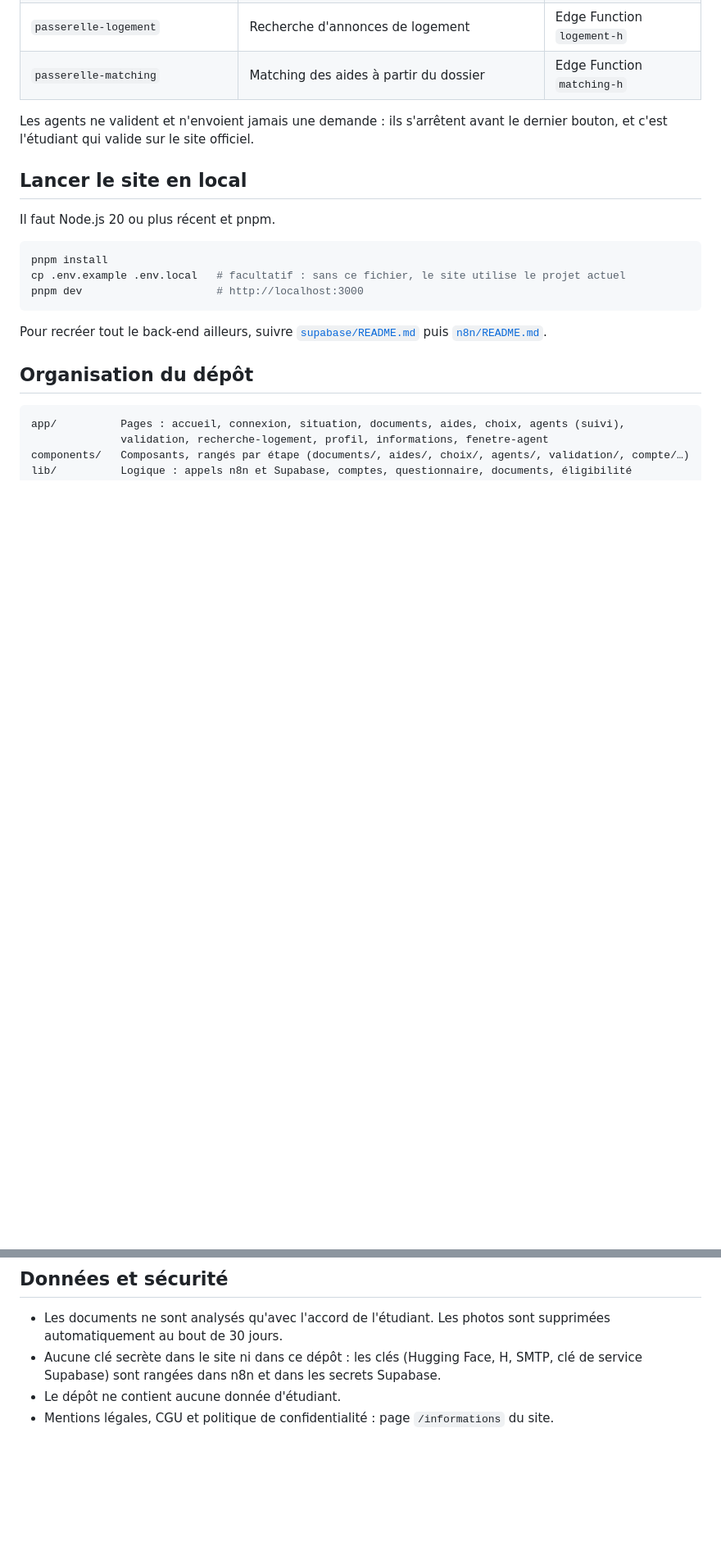
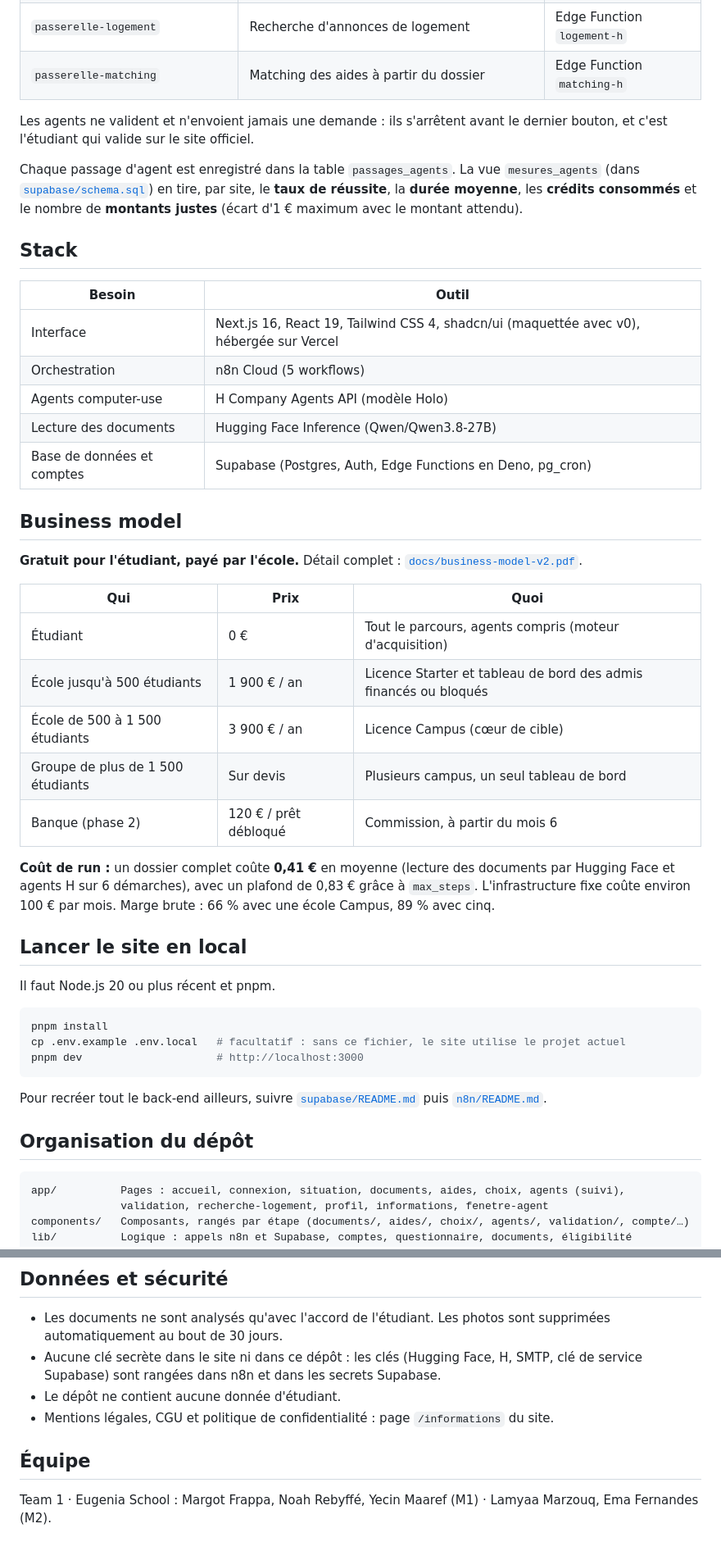
Before and after one commit to ymaaref-ops/passerelle, a Markdown page: README.md, 2 parts joined by grey strips. Shown at 82% size. Rendered like a GitHub page; blank space fills up the shorter version.

```diff
--- a/README.md
+++ b/README.md
@@ -59,6 +85,32 @@ flowchart LR
 
 Les agents ne valident et n'envoient jamais une demande : ils s'arrêtent avant le dernier bouton, et c'est l'étudiant qui valide sur le site officiel.
 
+Chaque passage d'agent est enregistré dans la table `passages_agents`. La vue `mesures_agents` (dans [`supabase/schema.sql`](supabase/schema.sql)) en tire, par site, le **taux de réussite**, la **durée moyenne**, les **crédits consommés** et le nombre de **montants justes** (écart d'1 € maximum avec le montant attendu).
+
+## Stack
+
+| Besoin | Outil |
+|---|---|
+| Interface | Next.js 16, React 19, Tailwind CSS 4, shadcn/ui (maquettée avec v0), hébergée sur Vercel |
+| Orchestration | n8n Cloud (5 workflows) |
+| Agents computer-use | H Company Agents API (modèle Holo) |
+| Lecture des documents | Hugging Face Inference (Qwen/Qwen3.8-27B) |
+| Base de données et comptes | Supabase (Postgres, Auth, Edge Functions en Deno, pg_cron) |
+
+## Business model
+
+**Gratuit pour l'étudiant, payé par l'école.** Détail complet : [`docs/business-model-v2.pdf`](docs/business-model-v2.pdf).
+
+| Qui | Prix | Quoi |
+|---|---|---|
+| Étudiant | 0 € | Tout le parcours, agents compris (moteur d'acquisition) |
+| École jusqu'à 500 étudiants | 1 900 € / an | Licence Starter et tableau de bord des admis financés ou bloqués |
+| École de 500 à 1 500 étudiants | 3 900 € / an | Licence Campus (cœur de cible) |
+| Groupe de plus de 1 500 étudiants | Sur devis | Plusieurs campus, un seul tableau de bord |
+| Banque (phase 2) | 120 € / prêt débloqué | Commission, à partir du mois 6 |
+
+**Coût de run :** un dossier complet coûte **0,41 €** en moyenne (lecture des documents par Hugging Face et agents H sur 6 démarches), avec un plafond de 0,83 € grâce à `max_steps`. L'infrastructure fixe coûte environ 100 € par mois. Marge brute : 66 % avec une école Campus, 89 % avec cinq.
+
 ## Lancer le site en local
 
 Il faut Node.js 20 ou plus récent et pnpm.
@@ -97,3 +159,7 @@ docs/         Consignes du hackathon, audit qualité
 - Aucune clé secrète dans le site ni dans ce dépôt : les clés (Hugging Face, H, SMTP, clé de service Supabase) sont rangées dans n8n et dans les secrets Supabase.
 - Le dépôt ne contient aucune donnée d'étudiant.
 - Mentions légales, CGU et politique de confidentialité : page `/informations` du site.
+
+## Équipe
+
+Team 1 · Eugenia School : Margot Frappa, Noah Rebyffé, Yecin Maaref (M1) · Lamyaa Marzouq, Ema Fernandes (M2).
```
Also changed, not shown: other parts of README.md (+41 -5 lines), docs/captures/accueil-ordinateur.png (added), 1 other file.
